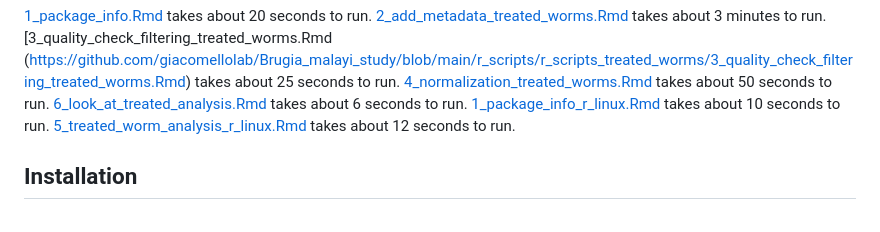
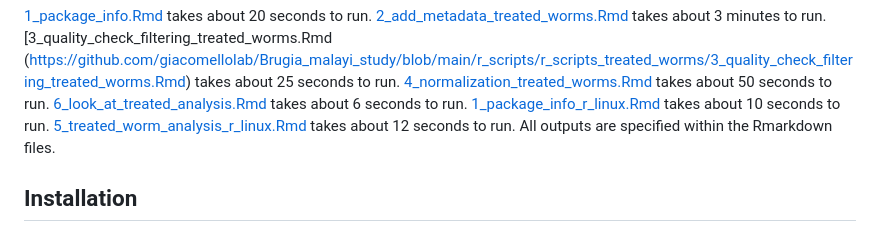
Before and after one commit to giacomellolab/Brugia_malayi_study, a Markdown page: README.md, the part around the change. Drawn GitHub-style.

```diff
--- a/README.md
+++ b/README.md
@@ -26,6 +26,7 @@ For the [r_scripts_treated_worms](https://github.com/giacomellolab/Brugia_malayi
 [6_look_at_treated_analysis.Rmd](https://github.com/giacomellolab/Brugia_malayi_study/blob/main/r_scripts/r_scripts_treated_worms/6_look_at_treated_analysis.Rmd) takes about 6 seconds to run.
 [1_package_info_r_linux.Rmd](https://github.com/giacomellolab/Brugia_malayi_study/blob/main/r_scripts/r_scripts_treated_worms/1_package_info_r_linux.Rmd) takes about 10 seconds to run.
 [5_treated_worm_analysis_r_linux.Rmd](https://github.com/giacomellolab/Brugia_malayi_study/blob/main/r_scripts/r_scripts_treated_worms/5_treated_worm_analysis_r_linux.Rmd) takes about 12 seconds to run.
+All outputs are specified within the Rmarkdown files.
 
 ## Installation
 
```
